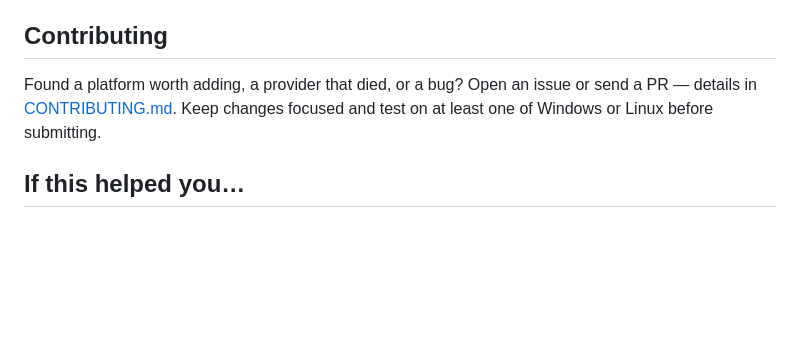
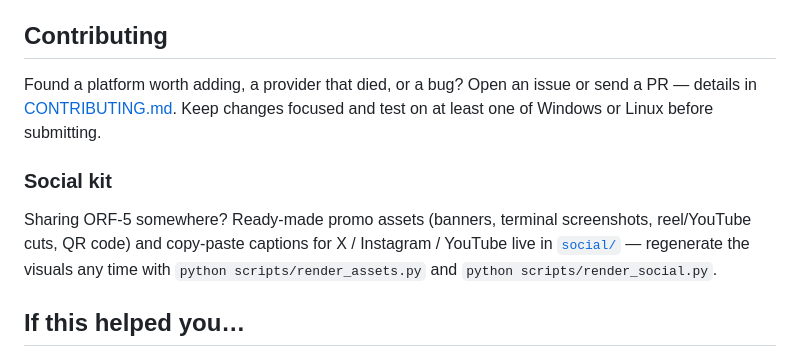
Before and after one commit to mohittt-vermaa/osint-recon-framework, a Markdown page: README.md, the part around the change. Drawn GitHub-style; blank space fills up the shorter version.

Commit message:
social: promo kit (stills, QR, reel/YouTube video cuts, captions deck)

```diff
--- a/README.md
+++ b/README.md
@@ -261,6 +261,13 @@ Found a platform worth adding, a provider that died, or a bug? Open an issue or
 details in [CONTRIBUTING.md](CONTRIBUTING.md). Keep changes focused and test on at least one
 of Windows or Linux before submitting.
 
+### Social kit
+
+Sharing ORF-5 somewhere? Ready-made promo assets (banners, terminal screenshots,
+reel/YouTube cuts, QR code) and copy-paste captions for X / Instagram / YouTube
+live in [`social/`](social/) — regenerate the visuals any time with
+`python scripts/render_assets.py` and `python scripts/render_social.py`.
+
 ## If this helped you…
 
 ORF-5 is built and maintained in spare time. If it saved you an evening or taught you
```
Also changed, not shown: social/captions.md (added, +163 -0 lines), social/post_square.png (added), social/qr.png (added), social/story_reel.png (added), social/twitter_card.png (added), 1 other file.
